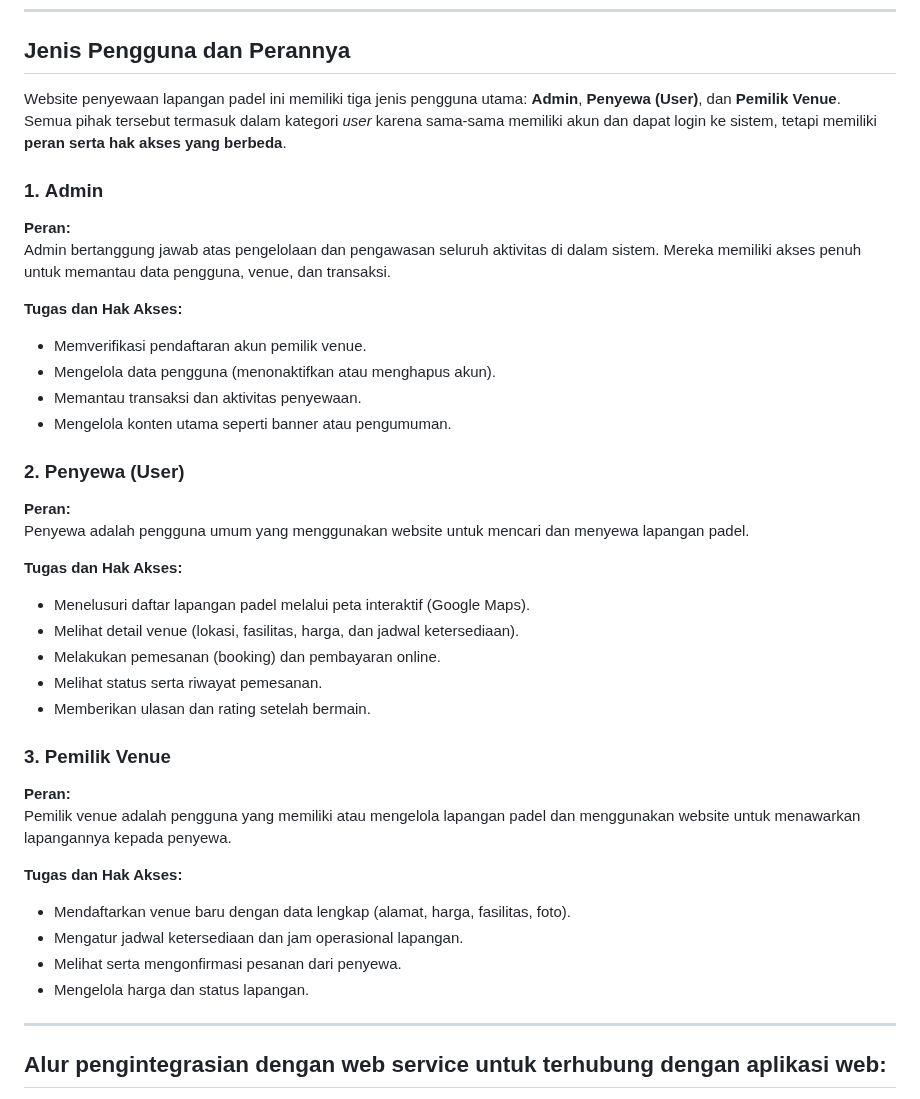
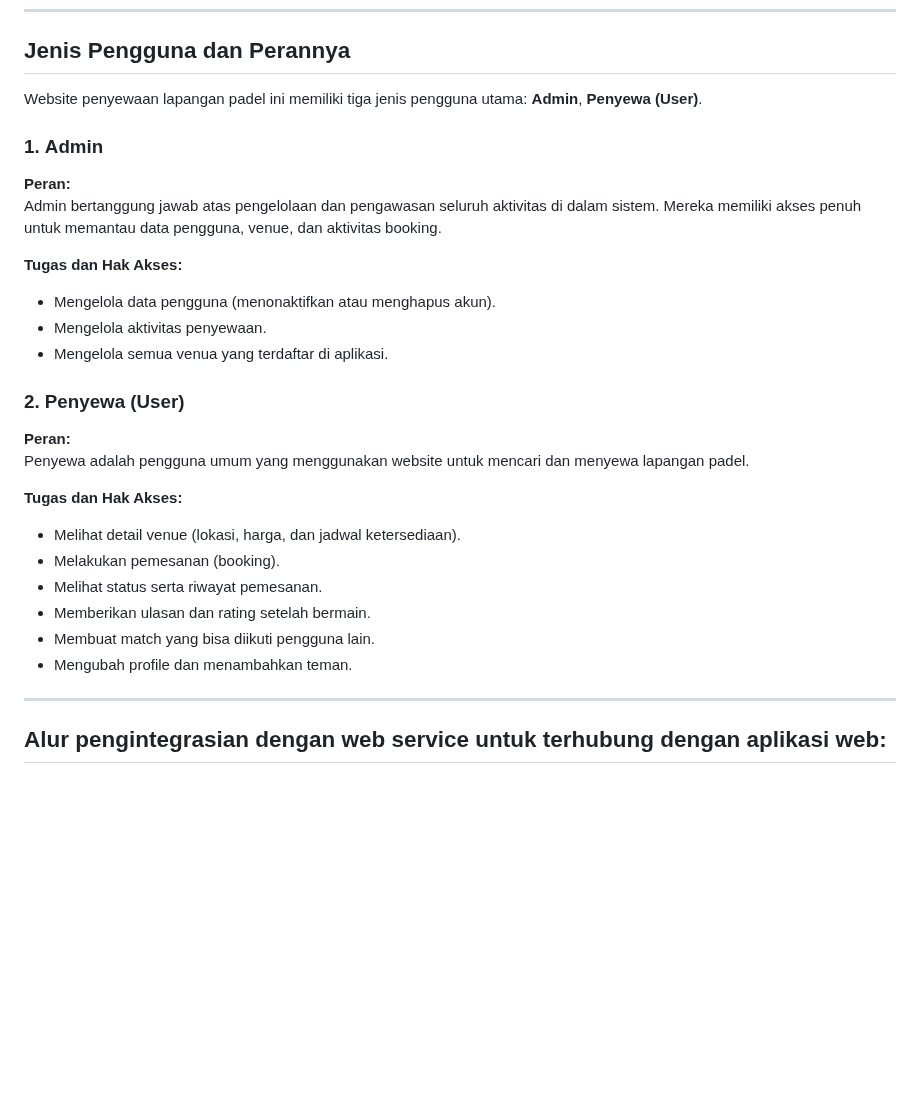
Before and after one commit to pbp-kelompok-f12/sportspace-mobile, a Markdown page: README.md, the part around one of its changes. Rendered like a GitHub page; blank space fills up the shorter version.

Commit message:
Menambahkan informasi pada readme

```diff
--- a/README.md
+++ b/README.md
@@ -88,40 +100,28 @@ Dengan hadirnya aplikasi mobile yang terhubung ke backend web, SportSpace membua
 ---
 ## Jenis Pengguna dan Perannya
 
-Website penyewaan lapangan padel ini memiliki tiga jenis pengguna utama: **Admin**, **Penyewa (User)**, dan **Pemilik Venue**.
-Semua pihak tersebut termasuk dalam kategori *user* karena sama-sama memiliki akun dan dapat login ke sistem, tetapi memiliki **peran serta hak akses yang berbeda**.
+Website penyewaan lapangan padel ini memiliki tiga jenis pengguna utama: **Admin**, **Penyewa (User)**.
 
 ### 1. **Admin**
 **Peran:**
-Admin bertanggung jawab atas pengelolaan dan pengawasan seluruh aktivitas di dalam sistem. Mereka memiliki akses penuh untuk memantau data pengguna, venue, dan transaksi.
+Admin bertanggung jawab atas pengelolaan dan pengawasan seluruh aktivitas di dalam sistem. Mereka memiliki akses penuh untuk memantau data pengguna, venue, dan aktivitas booking.
 
 **Tugas dan Hak Akses:**
-- Memverifikasi pendaftaran akun pemilik venue.
 - Mengelola data pengguna (menonaktifkan atau menghapus akun).
-- Memantau transaksi dan aktivitas penyewaan.
-- Mengelola konten utama seperti banner atau pengumuman.
+- Mengelola aktivitas penyewaan.
+- Mengelola semua venua yang terdaftar di aplikasi.
 
 ### 2. **Penyewa (User)**
 **Peran:**
 Penyewa adalah pengguna umum yang menggunakan website untuk mencari dan menyewa lapangan padel.
 
 **Tugas dan Hak Akses:**
-- Menelusuri daftar lapangan padel melalui peta interaktif (Google Maps).
-- Melihat detail venue (lokasi, fasilitas, harga, dan jadwal ketersediaan).
-- Melakukan pemesanan (booking) dan pembayaran online.
+- Melihat detail venue (lokasi, harga, dan jadwal ketersediaan).
+- Melakukan pemesanan (booking).
 - Melihat status serta riwayat pemesanan.
 - Memberikan ulasan dan rating setelah bermain.
-
-
-### 3. **Pemilik Venue**
-**Peran:**
-Pemilik venue adalah pengguna yang memiliki atau mengelola lapangan padel dan menggunakan website untuk menawarkan lapangannya kepada penyewa.
-
-**Tugas dan Hak Akses:**
-- Mendaftarkan venue baru dengan data lengkap (alamat, harga, fasilitas, foto).
-- Mengatur jadwal ketersediaan dan jam operasional lapangan.
-- Melihat serta mengonfirmasi pesanan dari penyewa.
-- Mengelola harga dan status lapangan.
+- Membuat match yang bisa diikuti pengguna lain.
+- Mengubah profile dan menambahkan teman.
 
 ---
 
```
Also changed, not shown: other parts of README.md (+13 -1 lines).
